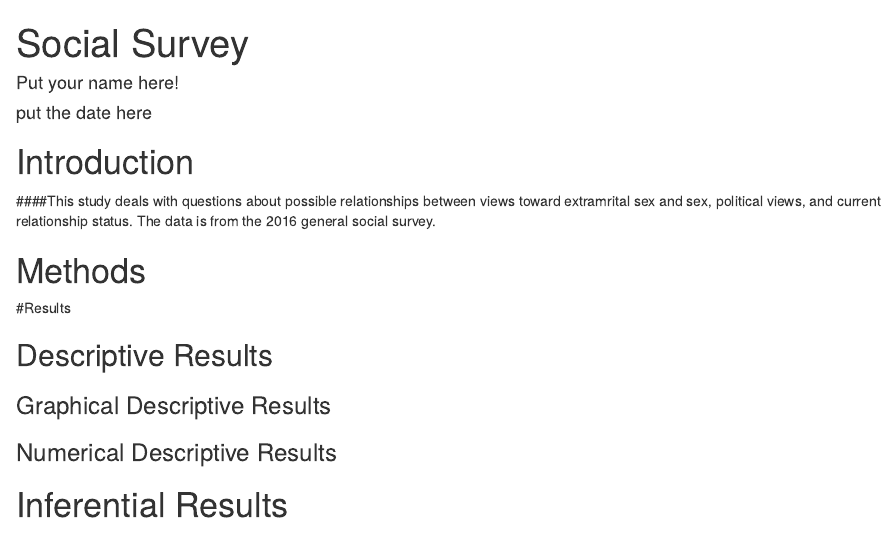
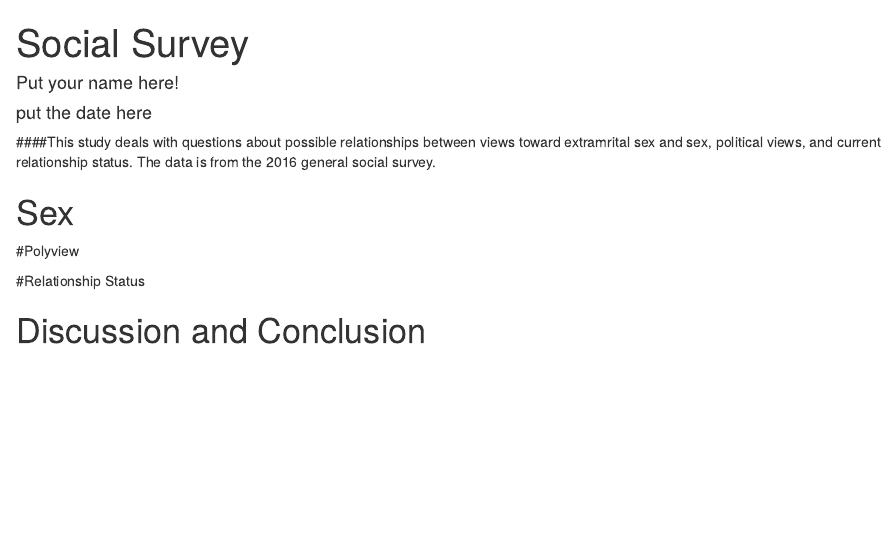
Before and after one commit to xlauralu/socsurvey, an R Markdown document (SexOK.rmd): the page in a window 1100 px wide, from its top. Rendered offline with R 4.5, knitr and Pandoc, with nearby package versions; some code elsewhere in the file could not run offline.

Commit message:
different

````diff
--- a/SexOK.rmd
+++ b/SexOK.rmd
@@ -13,7 +13,6 @@ source("Import_GSS2016_haven.R")
 ```
 <!-- We recommend you use git branches -- create a separate branch for each major section i.e. Introduction, Methods, Results, Inferential Results, and Discussion and Conclusions - leave the YAML block untouched until the final merge where you put in your own name !-->
 
-# Introduction
 
 <!--In this section you explain what you are trying to show.  Where did the data come from?  What is the research or other question you are trying to answer?!-->
 
@@ -21,27 +20,20 @@ source("Import_GSS2016_haven.R")
 
 
 
-# Methods
+
+# Sex
 
 <!--Decide on your methods:  use "variable analysis" or other appropriate descriptors.  Make sure to choose at least one graphical method and at least one numerical method.!-->
 
-#Results
+
+
+#Polyview
 
 <!--Divide this section into two sub-sections:  One for your descriptive  results and one for your inferential results.!-->
 
-## Descriptive Results
+#Relationship Status
 
-### Graphical Descriptive Results
 
-<!--Graphical results here.  Make sure to show your code.  Provide appropriate labels for axes, giving units if possible, and provide a good title for the graph, too.  Use the graphical results to describe the patterns if any that exist in the data as focused toward the research question!-->
-
-### Numerical Descriptive Results
-
-<!--Numerical results go here. Use the numerical results to describe the patterns if any that exist in the data as focused toward the research question!-->
-
-# Inferential Results
-
-<!--State hypothesis clearly.  Make sure your discussion of the inferential test covers all the aspects that the test output produces, such as test statistic, p-value etc.  Make a decision about the null hypothesis, explain the assumptions on which the selected test/procedure was based, and why the chosen procedure satisfys the assumptions and is appropriate to answer the research question!-->
 
 
 # Discussion and Conclusion
````
